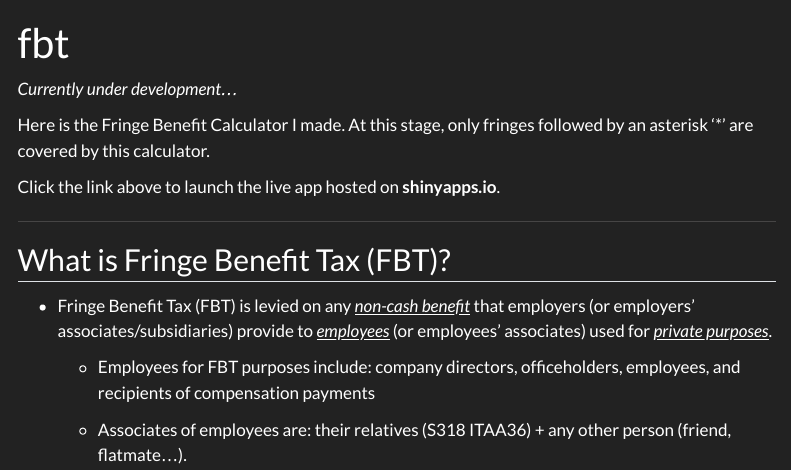
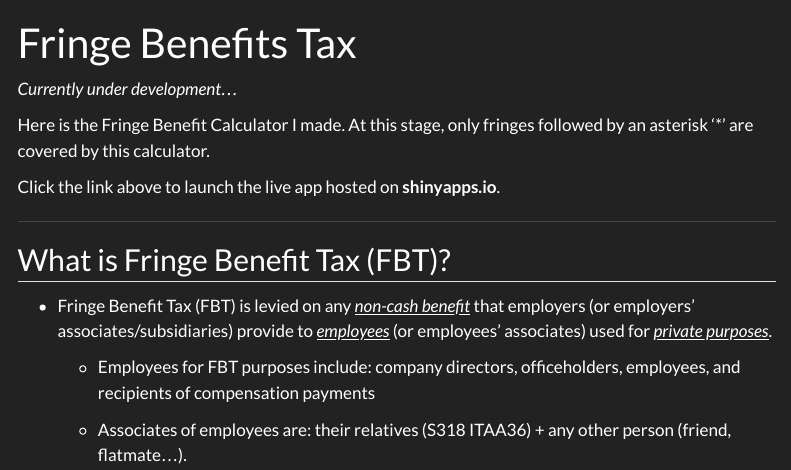
Before and after one commit to NicoM2000/nicolas-website, a Quarto document (fbt.qmd): the page in a window 1100 px wide, from its top. Rendered offline with R 4.5, knitr and Pandoc in place of Quarto, with nearby package versions; menus at the side of the page are left out.

Commit message:
Fix site content

```diff
--- a/fbt.qmd
+++ b/fbt.qmd
@@ -1,5 +1,5 @@
 ---
-title: "fbt"
+title: "Fringe Benefits Tax"
 format: html
 ---
 
```
Also changed, not shown: cgt.qmd (+6 -13 lines), docs/search.json, 14 other files.
